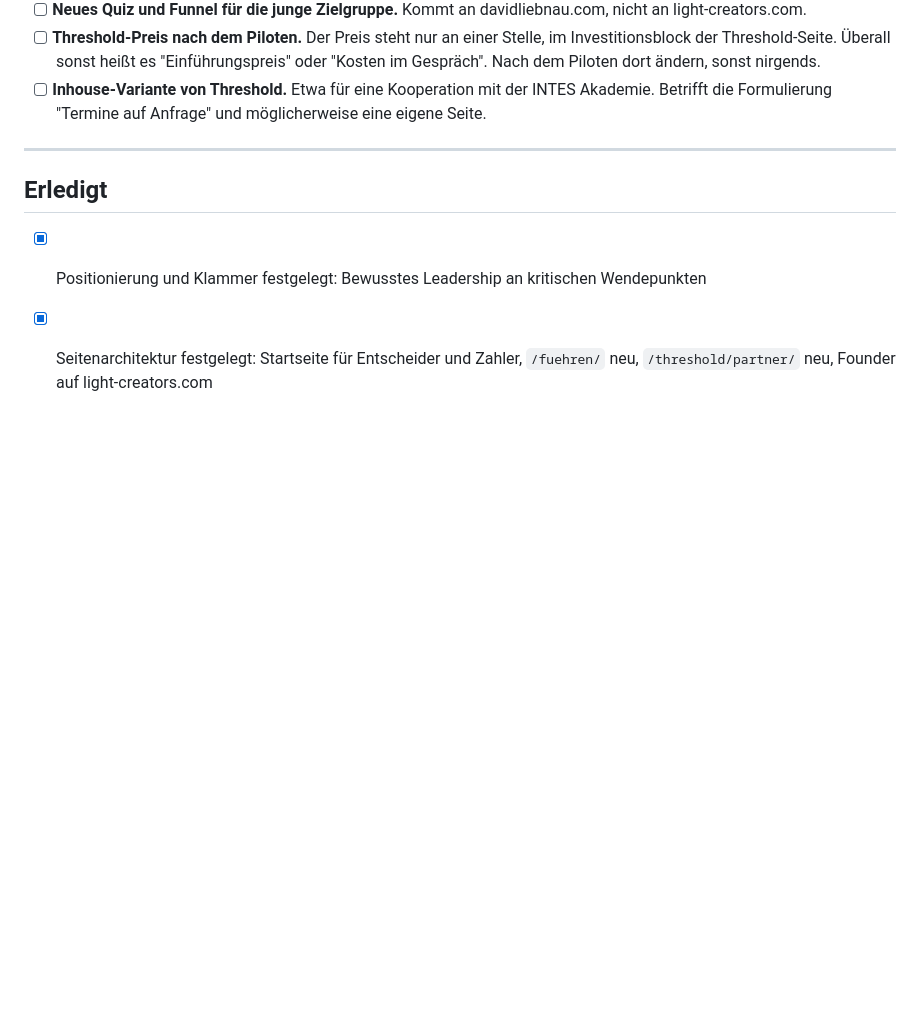
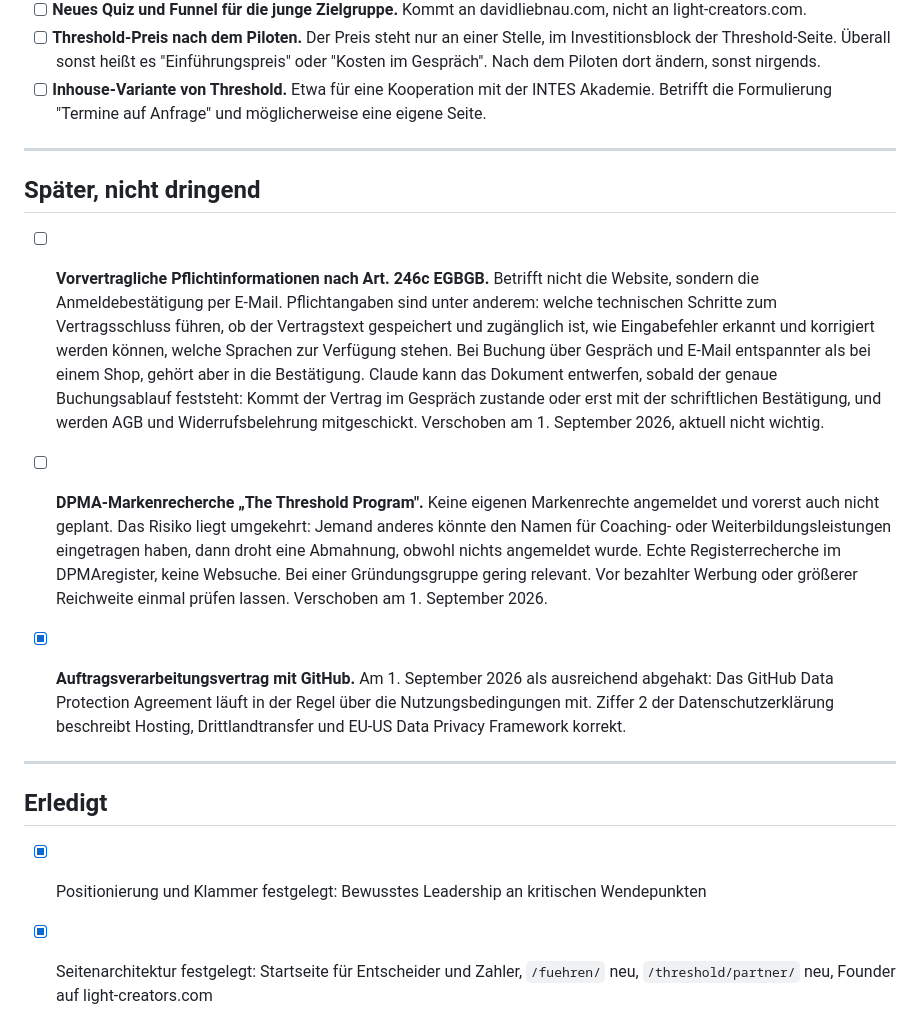
Before and after one commit to Iris-Cocreative/light-creators, a Markdown page: briefing/OFFENE-AUFGABEN-Relaunch.md, the part around the change. GitHub-like rendering; blank space fills up the shorter version.

Commit message:
Offene Punkte: Art. 246c und DPMA verschoben, GitHub-DPA abgehakt
Drei Punkte aus der laufenden Liste geklaert, keine Aenderung an der
Website.

Art. 246c EGBGB und die DPMA-Markenrecherche sind nach spaeter
verschoben, mit dem jeweiligen Sachstand und dem, was fuer die
Bearbeitung noch fehlt. Beim Markenpunkt ist notiert, dass das Risiko
umgekehrt liegt als vermutet: nicht eigene Rechte anmelden, sondern
pruefen, ob jemand anderes den Namen schon haelt.

Der Auftragsverarbeitungsvertrag mit GitHub ist als ausreichend
abgehakt. Ziffer 2 der Datenschutzerklaerung beschreibt Hosting,
Drittlandtransfer und Data Privacy Framework bereits korrekt.

Co-Authored-By: Claude Opus 5 <noreply@anthropic.com>

```diff
--- a/briefing/OFFENE-AUFGABEN-Relaunch.md
+++ b/briefing/OFFENE-AUFGABEN-Relaunch.md
@@ -143,6 +143,39 @@ dort wiederverwendet werden können: `role-entrepreneur.webp`,
 
 ---
 
+## Später, nicht dringend
+
+- [ ] **Vorvertragliche Pflichtinformationen nach Art. 246c EGBGB.**
+      Betrifft nicht die Website, sondern die Anmeldebestätigung per
+      E-Mail. Pflichtangaben sind unter anderem: welche technischen
+      Schritte zum Vertragsschluss führen, ob der Vertragstext
+      gespeichert und zugänglich ist, wie Eingabefehler erkannt und
+      korrigiert werden können, welche Sprachen zur Verfügung stehen.
+      Bei Buchung über Gespräch und E-Mail entspannter als bei einem
+      Shop, gehört aber in die Bestätigung. Claude kann das Dokument
+      entwerfen, sobald der genaue Buchungsablauf feststeht: Kommt der
+      Vertrag im Gespräch zustande oder erst mit der schriftlichen
+      Bestätigung, und werden AGB und Widerrufsbelehrung mitgeschickt.
+      Verschoben am 1. September 2026, aktuell nicht wichtig.
+
+- [ ] **DPMA-Markenrecherche „The Threshold Program".**
+      Keine eigenen Markenrechte angemeldet und vorerst auch nicht
+      geplant. Das Risiko liegt umgekehrt: Jemand anderes könnte den
+      Namen für Coaching- oder Weiterbildungsleistungen eingetragen
+      haben, dann droht eine Abmahnung, obwohl nichts angemeldet wurde.
+      Echte Registerrecherche im DPMAregister, keine Websuche. Bei einer
+      Gründungsgruppe gering relevant. Vor bezahlter Werbung oder
+      größerer Reichweite einmal prüfen lassen.
+      Verschoben am 1. September 2026.
+
+- [x] **Auftragsverarbeitungsvertrag mit GitHub.** Am 1. September 2026
+      als ausreichend abgehakt: Das GitHub Data Protection Agreement
+      läuft in der Regel über die Nutzungsbedingungen mit. Ziffer 2 der
+      Datenschutzerklärung beschreibt Hosting, Drittlandtransfer und
+      EU-US Data Privacy Framework korrekt.
+
+---
+
 ## Erledigt
 
 - [x] Positionierung und Klammer festgelegt: Bewusstes Leadership an
```
